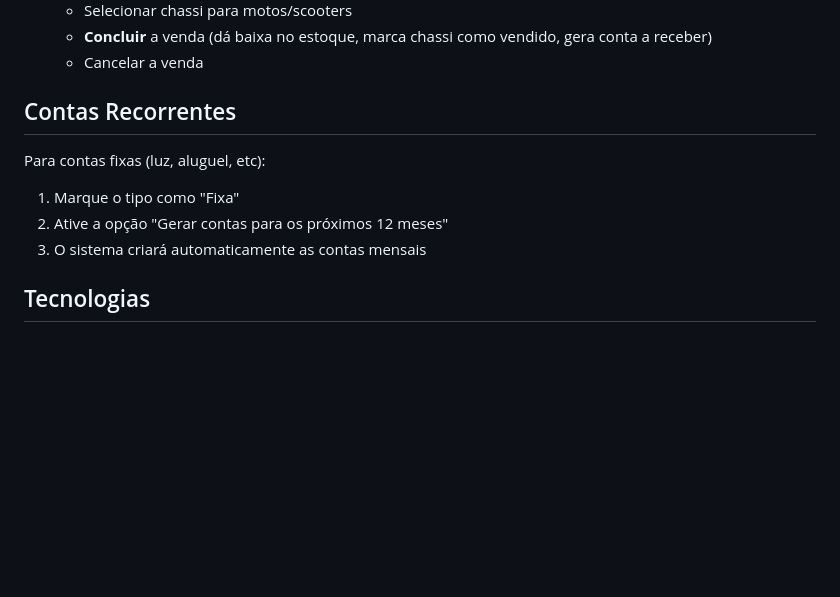
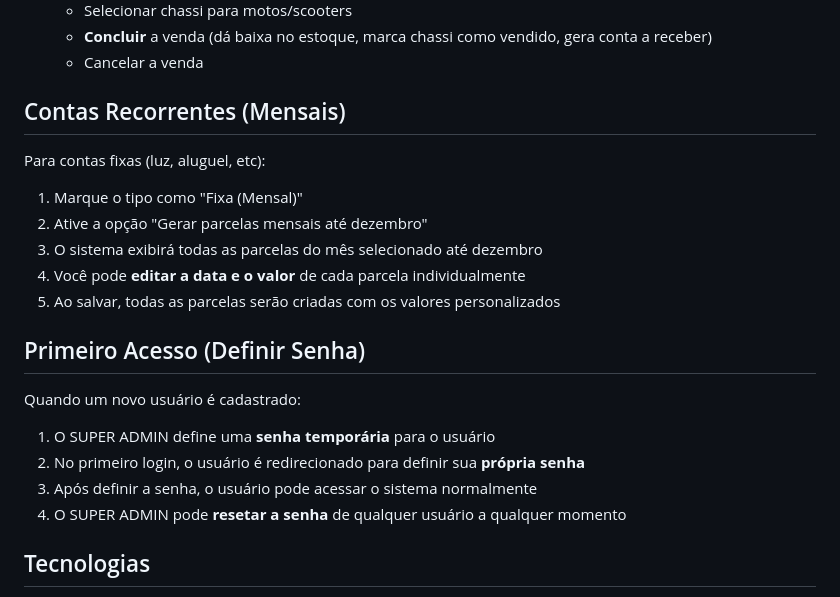
Before and after one commit to TMimports/TMImportsBr, a Markdown page: replit.md, the part around the change. Drawn GitHub-style; blank space fills up the shorter version.

Commit message:
Add recurring monthly bills and allow users to set their own passwords
Updates replit.md to reflect changes in recurring monthly billing (generating all monthly installments until December with editable dates/values) and the first-time login password setup process for new users.

Replit-Commit-Author: Agent
Replit-Commit-Session-Id: f246799a-d750-4ef7-9bf8-74b9b89a8929
Replit-Commit-Checkpoint-Type: full_checkpoint
Replit-Commit-Event-Id: 4d92d512-a033-48d7-98b7-ed6795b8cda9
Replit-Commit-Screenshot-Url: https://storage.googleapis.com/screenshot-production-us-central1/34cc6482-bd77-4150-a658-fc2efbd86f23/f246799a-d750-4ef7-9bf8-74b9b89a8929/1j5dcuH
Replit-Helium-Checkpoint-Created: true

```diff
--- a/replit.md
+++ b/replit.md
@@ -119,12 +119,22 @@ Ao iniciar pela primeira vez, o sistema cria automaticamente um SUPER ADMIN:
    - **Concluir** a venda (dá baixa no estoque, marca chassi como vendido, gera conta a receber)
    - Cancelar a venda
 
-## Contas Recorrentes
+## Contas Recorrentes (Mensais)
 
 Para contas fixas (luz, aluguel, etc):
-1. Marque o tipo como "Fixa"
-2. Ative a opção "Gerar contas para os próximos 12 meses"
-3. O sistema criará automaticamente as contas mensais
+1. Marque o tipo como "Fixa (Mensal)"
+2. Ative a opção "Gerar parcelas mensais até dezembro"
+3. O sistema exibirá todas as parcelas do mês selecionado até dezembro
+4. Você pode **editar a data e o valor** de cada parcela individualmente
+5. Ao salvar, todas as parcelas serão criadas com os valores personalizados
+
+## Primeiro Acesso (Definir Senha)
+
+Quando um novo usuário é cadastrado:
+1. O SUPER ADMIN define uma **senha temporária** para o usuário
+2. No primeiro login, o usuário é redirecionado para definir sua **própria senha**
+3. Após definir a senha, o usuário pode acessar o sistema normalmente
+4. O SUPER ADMIN pode **resetar a senha** de qualquer usuário a qualquer momento
 
 ## Tecnologias
 
```
